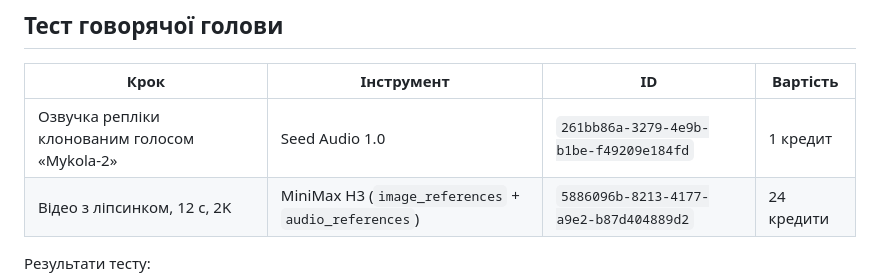
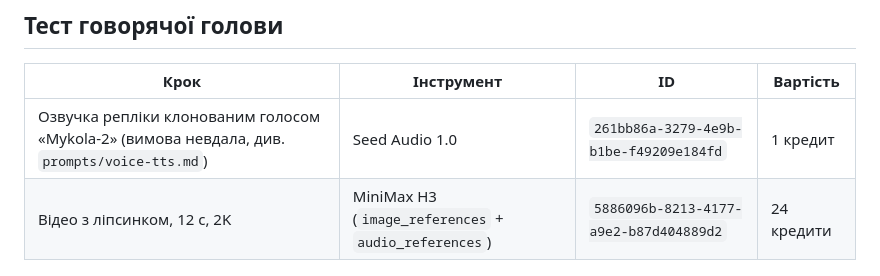
Before and after one commit to nikolfedorchenko-sys/stormclickagency, a Markdown page: ai-persona/02-visual-identity.md, the part around the change. Rendered like a GitHub page.

```diff
--- a/ai-persona/02-visual-identity.md
+++ b/ai-persona/02-visual-identity.md
@@ -41,7 +41,7 @@
 
 | Крок | Інструмент | ID | Вартість |
 |---|---|---|---|
-| Озвучка репліки клонованим голосом «Mykola-2» | Seed Audio 1.0 | `261bb86a-3279-4e9b-b1be-f49209e184fd` | 1 кредит |
+| Озвучка репліки клонованим голосом «Mykola-2» (вимова невдала, див. `prompts/voice-tts.md`) | Seed Audio 1.0 | `261bb86a-3279-4e9b-b1be-f49209e184fd` | 1 кредит |
 | Відео з ліпсинком, 12 с, 2K | MiniMax H3 (`image_references` + `audio_references`) | `5886096b-8213-4177-a9e2-b87d404889d2` | 24 кредити |
 
 Результати тесту:
```
Also changed, not shown: ai-persona/prompts/voice-tts.md (+5 -1 lines).
